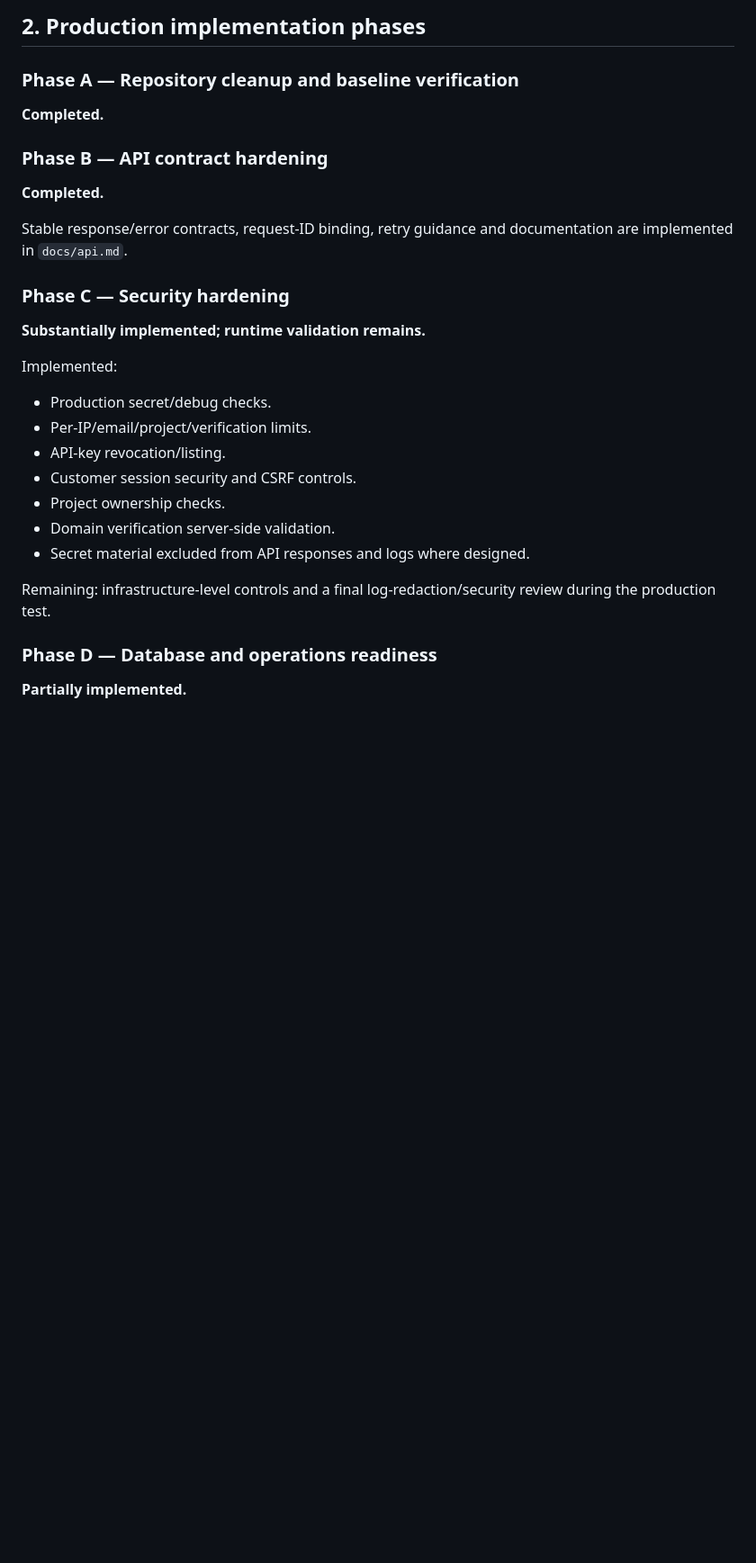
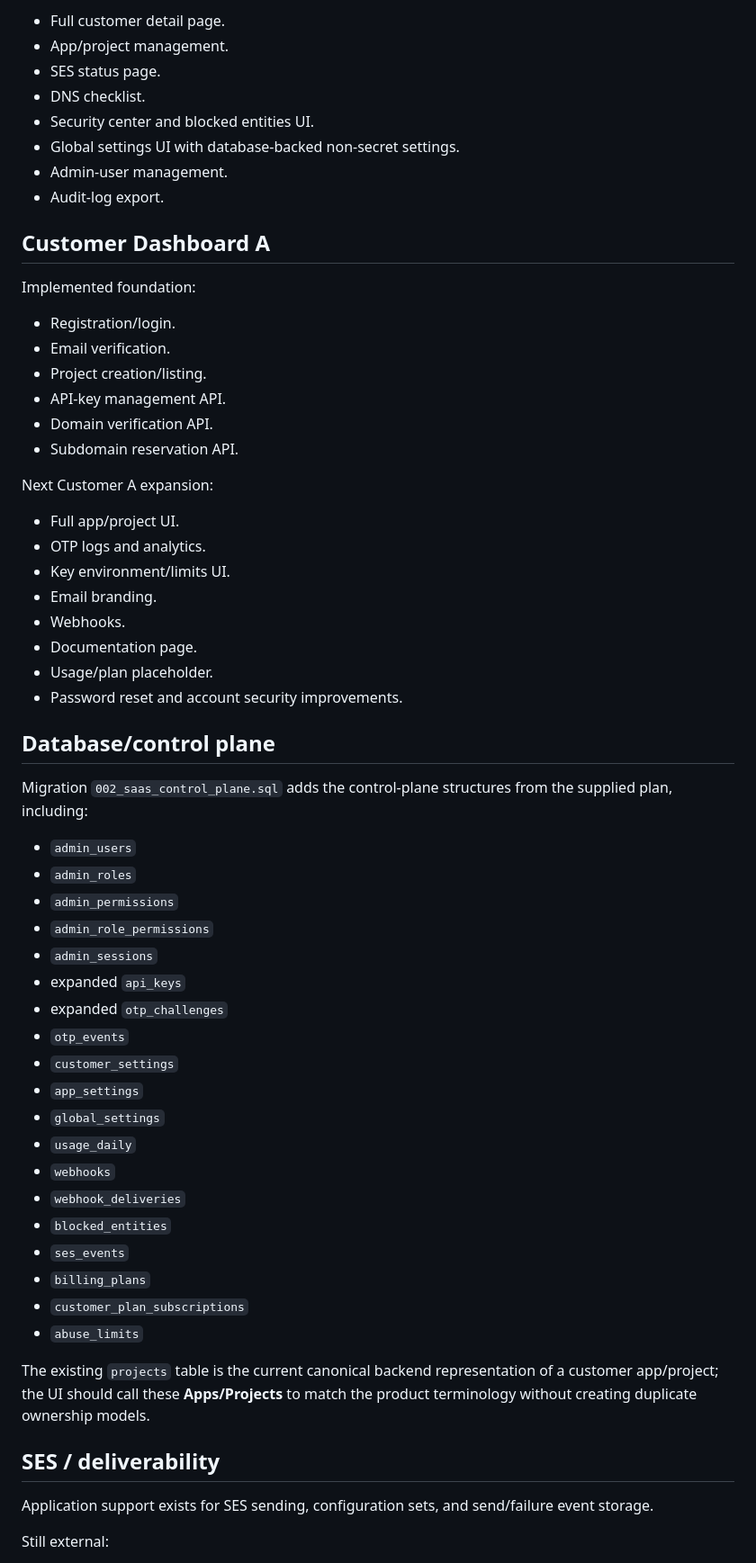
Before and after one commit to Abhilash-nallam/Authentication, a Markdown page: docs/production-implementation-plan.md, the part around one of its changes. Shown at 90% size. Drawn GitHub-style; blank space fills up the shorter version.

```diff
--- a/docs/production-implementation-plan.md
+++ b/docs/production-implementation-plan.md
@@ -45,33 +72,64 @@ The broader customer journey is:
 
-## 2. Production implementation phases
+- Full customer detail page.
+- App/project management.
+- SES status page.
+- DNS checklist.
+- Security center and blocked entities UI.
+- Global settings UI with database-backed non-secret settings.
+- Admin-user management.
+- Audit-log export.
 
-### Phase A — Repository cleanup and baseline verification
+## Customer Dashboard A
 
-**Completed.**
+Implemented foundation:
 
-### Phase B — API contract hardening
+- Registration/login.
+- Email verification.
+- Project creation/listing.
+- API-key management API.
+- Domain verification API.
+- Subdomain reservation API.
 
-**Completed.**
+Next Customer A expansion:
 
-Stable response/error contracts, request-ID binding, retry guidance and documentation are implemented in `docs/api.md`.
+- Full app/project UI.
+- OTP logs and analytics.
+- Key environment/limits UI.
+- Email branding.
+- Webhooks.
+- Documentation page.
+- Usage/plan placeholder.
+- Password reset and account security improvements.
 
-### Phase C — Security hardening
+## Database/control plane
 
-**Substantially implemented; runtime validation remains.**
+Migration `002_saas_control_plane.sql` adds the control-plane structures from the supplied plan, including:
 
-Implemented:
+- `admin_users`
+- `admin_roles`
+- `admin_permissions`
+- `admin_role_permissions`
+- `admin_sessions`
+- expanded `api_keys`
+- expanded `otp_challenges`
+- `otp_events`
+- `customer_settings`
+- `app_settings`
+- `global_settings`
+- `usage_daily`
+- `webhooks`
+- `webhook_deliveries`
+- `blocked_entities`
+- `ses_events`
+- `billing_plans`
+- `customer_plan_subscriptions`
+- `abuse_limits`
 
-- Production secret/debug checks.
-- Per-IP/email/project/verification limits.
-- API-key revocation/listing.
-- Customer session security and CSRF controls.
-- Project ownership checks.
-- Domain verification server-side validation.
-- Secret material excluded from API responses and logs where designed.
+The existing `projects` table is the current canonical backend representation of a customer app/project; the UI should call these **Apps/Projects** to match the product terminology without creating duplicate ownership models.
 
-Remaining: infrastructure-level controls and a final log-redaction/security review during the production test.
+## SES / deliverability
 
-### Phase D — Database and operations readiness
+Application support exists for SES sending, configuration sets, and send/failure event storage.
 
-**Partially implemented.**
+Still external:
 
```
Also changed, not shown: other parts of docs/production-implementation-plan.md (+97 -84 lines).
